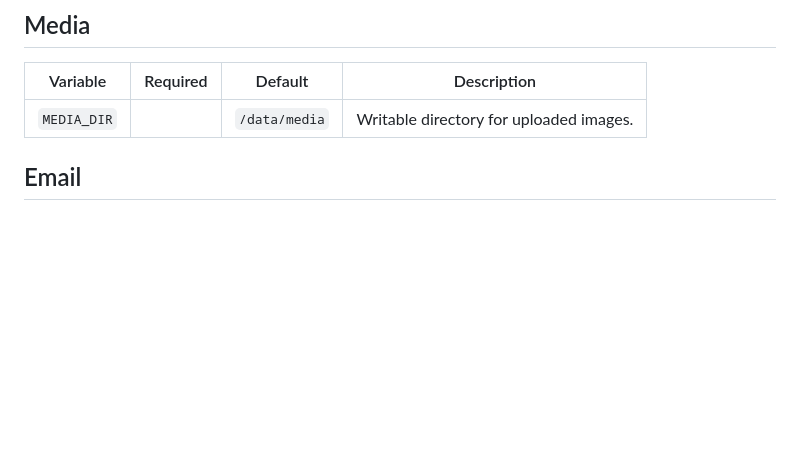
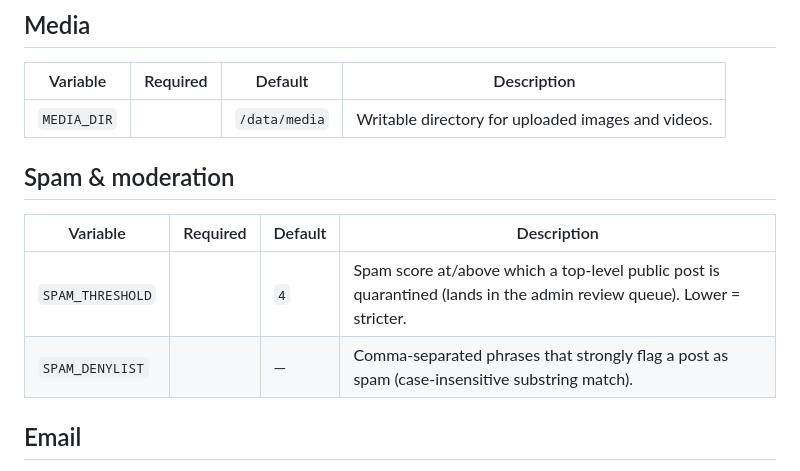
Before and after one commit to merbay-erp/burncpu, a Markdown page: docs/CONFIGURATION.md, the part around the change. Drawn GitHub-style; blank space fills up the shorter version.

```diff
--- a/docs/CONFIGURATION.md
+++ b/docs/CONFIGURATION.md
@@ -41,7 +41,14 @@ is false.
 
 | Variable | Required | Default | Description |
 |----------|:--------:|---------|-------------|
-| `MEDIA_DIR` | | `/data/media` | Writable directory for uploaded images. |
+| `MEDIA_DIR` | | `/data/media` | Writable directory for uploaded images and videos. |
+
+## Spam & moderation
+
+| Variable | Required | Default | Description |
+|----------|:--------:|---------|-------------|
+| `SPAM_THRESHOLD` | | `4` | Spam score at/above which a top-level public post is quarantined (lands in the admin review queue). Lower = stricter. |
+| `SPAM_DENYLIST` | | — | Comma-separated phrases that strongly flag a post as spam (case-insensitive substring match). |
 
 ## Email
 
```
Also changed, not shown: CHANGELOG.md (+5 -0 lines), README.md (+2 -1 lines).
